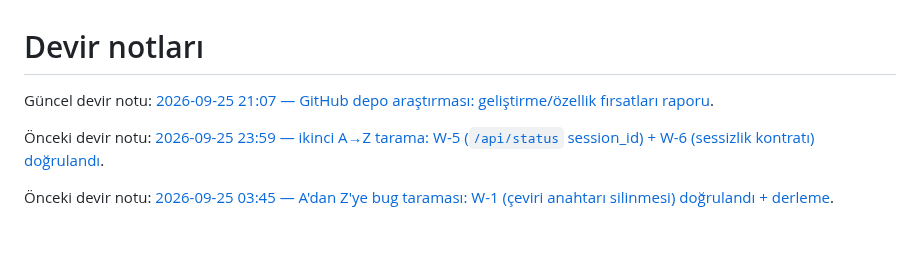
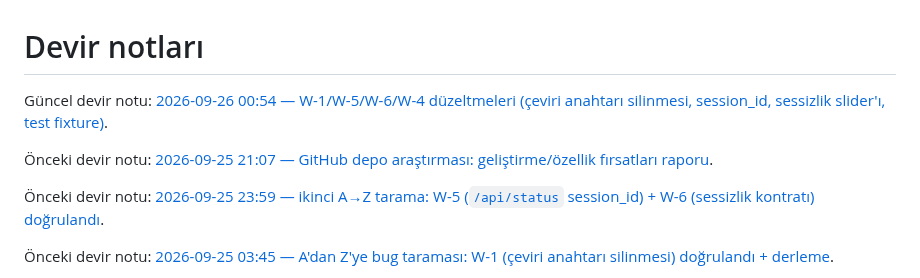
Before and after one commit to dorukakindev/whisper-live-translator, a Markdown page: DEVIR-NOTU.md, the part around the change. Rendered like a GitHub page; blank space fills up the shorter version.

Commit message:
docs: W-1/W-5/W-6/W-4 duzeltme devir notu (c03d1ed)
Generated with [Devin](https://devin.ai)

Co-Authored-By: Devin <158243242+devin-ai-integration[bot]@users.noreply.github.com>

```diff
--- a/DEVIR-NOTU.md
+++ b/DEVIR-NOTU.md
@@ -1,6 +1,8 @@
 # Devir notları
 
-Güncel devir notu: [2026-09-25 21:07 — GitHub depo araştırması: geliştirme/özellik fırsatları raporu](docs/devir/2026-09-25-2107.md).
+Güncel devir notu: [2026-09-26 00:54 — W-1/W-5/W-6/W-4 düzeltmeleri (çeviri anahtarı silinmesi, session_id, sessizlik slider'ı, test fixture)](docs/devir/2026-09-26-0054.md).
+
+Önceki devir notu: [2026-09-25 21:07 — GitHub depo araştırması: geliştirme/özellik fırsatları raporu](docs/devir/2026-09-25-2107.md).
 
 Önceki devir notu: [2026-09-25 23:59 — ikinci A→Z tarama: W-5 (`/api/status` session_id) + W-6 (sessizlik kontratı) doğrulandı](docs/devir/2026-09-25-2359.md).
 
```
Also changed, not shown: docs/devir/2026-09-26-0054.md (added, +54 -0 lines).
